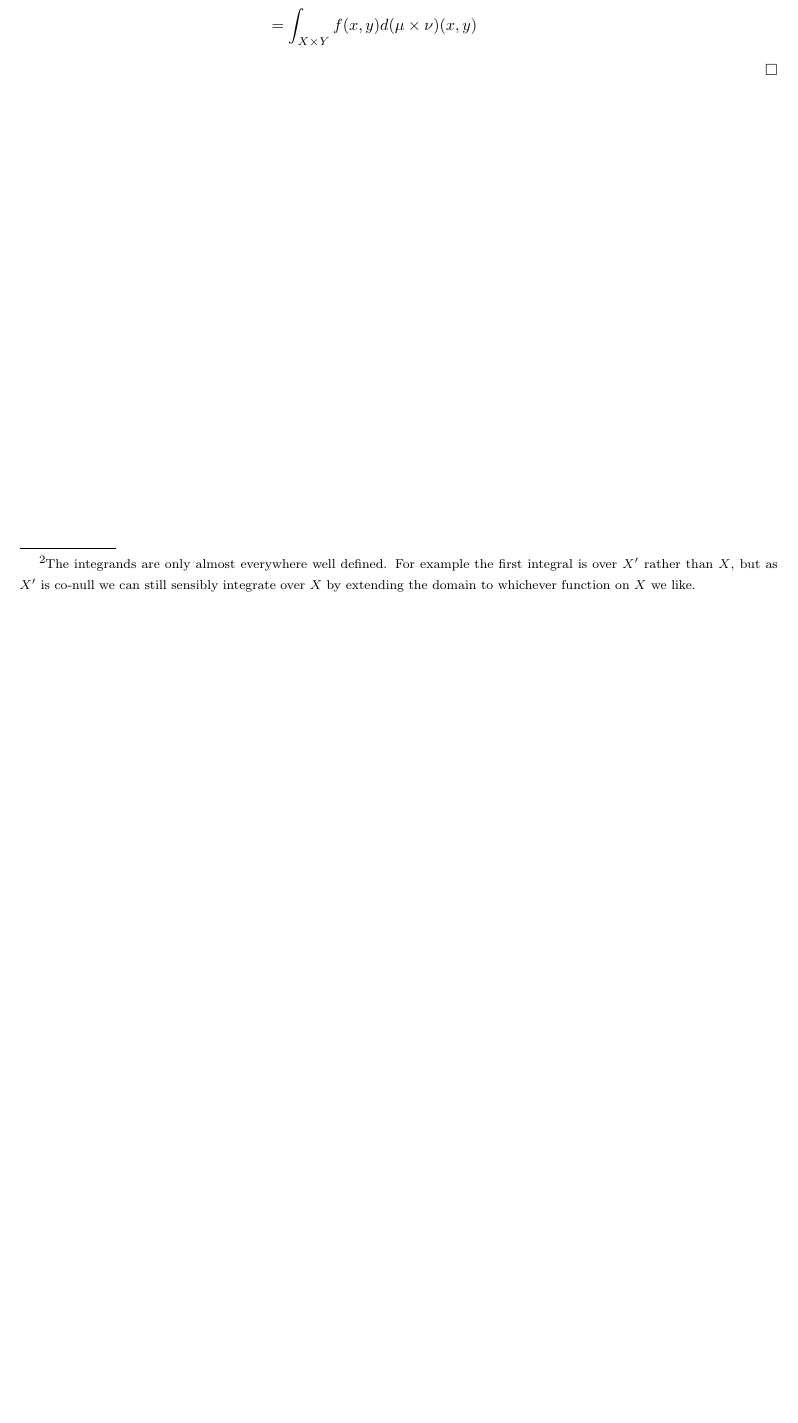
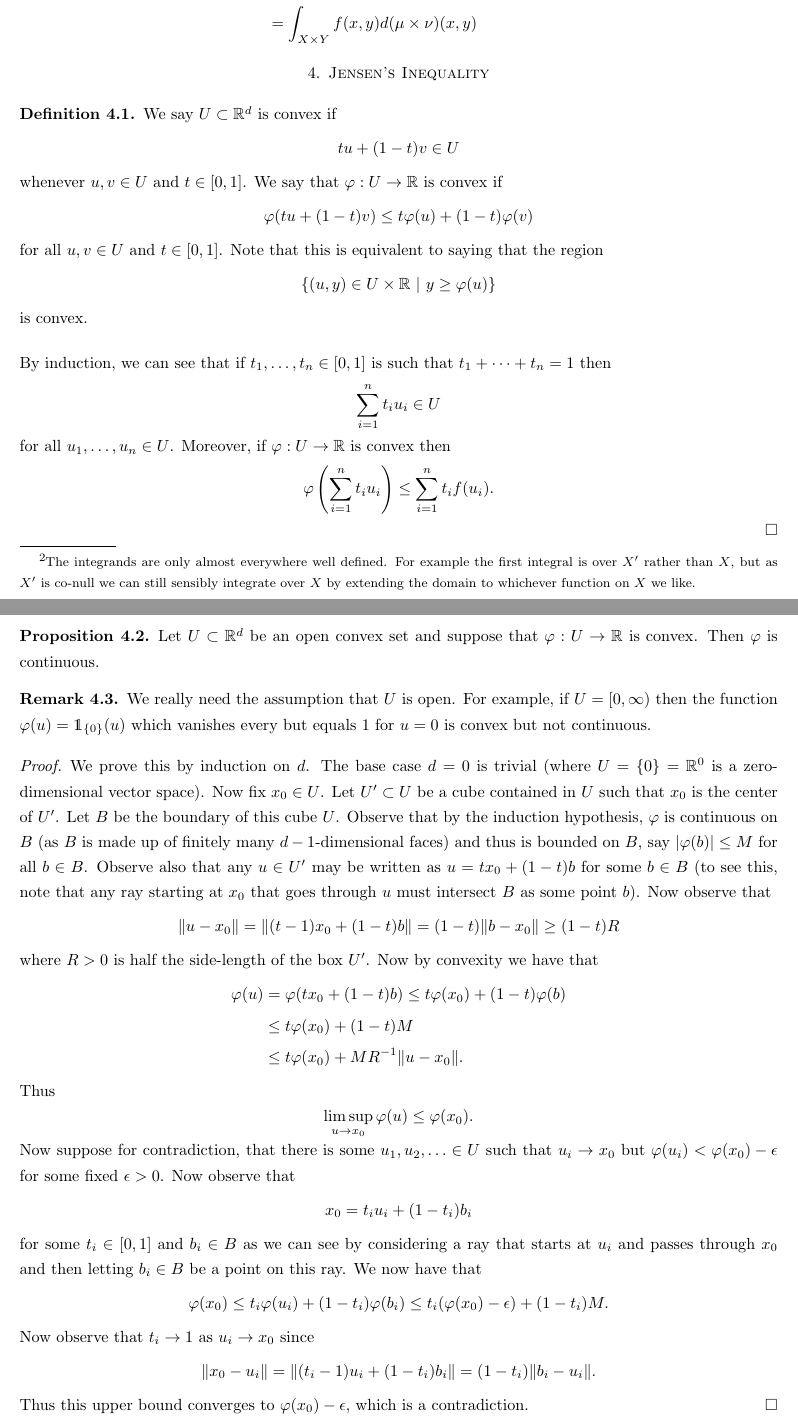
Before and after one commit to kb-math/stats_notes, a LaTeX paper (measure-theory/measure_theory.tex): part of page 7 of 7 before the commit and two parts of pages 7 and 8 of 8 after it, the two joined at a grey line, cut so that both start at the same text, the shorter picture padded with empty space. Compiled offline with pdfLaTeX.

Commit message:
Convex implies continuous

```diff
--- a/measure-theory/measure_theory.tex
+++ b/measure-theory/measure_theory.tex
@@ -243,5 +243,29 @@ Then there exists a measurable set $X' \subset X$ that is $\mu$-conull and such
 &=  \int_{X \times Y} f^+(x,y) d(\mu \times \nu)(x,y) - \int_{X \times Y} f^-(x,y) d(\mu \times \nu)(x,y) \\
 &= \int_{X \times Y} f(x,y) d(\mu \times \nu)(x,y)  \end{align*}
 
+\section{Jensen's Inequality}
+
+\begin{mydef} We say $U \subset \bR^d$ is convex if $$tu + (1-t)v \in U$$ whenever $u,v \in U$ and $t \in [0,1]$. We say that $\varphi:U \to \bR$ is convex if $$\varphi(tu + (1-t)v) \leq t \varphi(u) + (1-t)\varphi(v)$$ for all $u,v \in U$ and $t \in [0,1]$. Note that this is equivalent to saying that the region $$\{(u,y) \in U \times \bR ~|~ y \geq \varphi(u) \}$$ is convex.
+
+\end{mydef}
+
+By induction, we can see that if $t_1, \ldots, t_n \in [0,1]$ is such that $t_1 + \cdots + t_n = 1$ then $$\sum_{i=1}^n t_i u_i \in U$$ for all $u_1, \ldots, u_n \in U$. Moreover, if $\varphi:U \to \bR$ is convex then $$\varphi \left(\sum_{i=1}^n t_i u_i \right) \leq \sum_{i=1}^n t_i f(u_i). $$
 \end{proof}
+
+\begin{prop} Let $U \subset \bR^d$ be an open convex set and suppose that $\varphi:U \to \bR$ is convex. Then $\varphi$ is continuous.
+
+\end{prop}
+
+\begin{remark} We really need the assumption that $U$ is open. For example, if $U = [0,\infty)$ then the function $\varphi(u) = \mathds{1}_{\{0\}}(u)$ which vanishes every but equals $1$ for $u=0$ is convex but not continuous.
+
+\end{remark}
+
+\begin{proof} We prove this by induction on $d$. The base case $d=0$ is trivial (where $U = \{0 \} = \bR^{0}$ is a zero-dimensional vector space). Now fix $x_0 \in U$. Let $U' \subset U$ be a cube contained in $U$ such that $x_0$ is the center of $U'$. Let $B$ be the boundary of this cube $U$. Observe that by the induction hypothesis, $\varphi$ is continuous on $B$ (as $B$ is made up of finitely many $d-1$-dimensional faces) and thus is bounded on $B$, say $|\varphi(b)| \leq M$ for all $b \in B$. Observe also that any $u \in U'$ may be written as $u = tx_0 + (1-t)b$ for some $b \in B$ (to see this, note that any ray starting at $x_0$ that goes through $u$ must intersect $B$ as some point $b$).
+Now observe that $$\|u - x_0\| = \|(t-1)x_0 + (1-t)b\| = (1-t)\|b - x_0\| \geq (1-t)R$$ where $R>0$ is half the side-length of the box $U'$.
+Now by convexity we have that
+\begin{align*} \varphi(u) &= \varphi(tx_0 + (1-t)b) \leq t\varphi(x_0) + (1-t)\varphi(b) \\
+&\leq t \varphi(x_0) + (1-t)M \\
+&\leq t\varphi(x_0) + MR^{-1}\|u - x_0\|. \end{align*}
+ Thus $$\limsup_{u \to x_0} \varphi(u) \leq \varphi(x_0).$$ Now suppose for contradiction, that there is some $u_1,u_2, \ldots \in U$ such that $u_i \to x_0$ but $\varphi(u_i) < \varphi(x_0) - \epsilon$ for some fixed $\epsilon > 0$. Now observe that $$x_0 = t_iu_i + (1-t_i)b_i$$ for some $t_i \in [0,1]$ and $b_i \in B$ as we can see by considering a ray that starts at $u_i$ and passes through $x_0$ and then letting $b_i \in B$ be a point on this ray. We now have that $$\varphi(x_0) \leq t_i \varphi(u_i) + (1-t_i)\varphi(b_i) \leq t_i (\varphi(x_0) - \epsilon) + (1-t_i)M.$$ Now observe that $t_i \to 1$ as $u_i \to x_0$ since $$\|x_0 - u_i\| = \|(t_i-1)u_i + (1-t_i)b_i \| = (1-t_i)\|b_i - u_i\|.$$ Thus this upper bound converges to $\varphi(x_0) - \epsilon$, which is a contradiction. \end{proof}
+
 \end{document}
```
Also changed, not shown: measure-theory/measure_theory.pdf.
